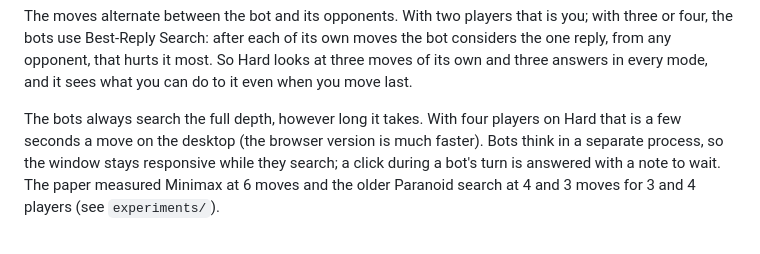
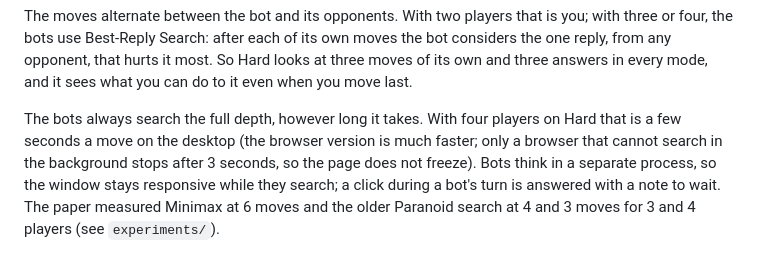
Before and after one commit to GLOMQuyet/Tactical-Formation-The-Board-Game, a Markdown page: README.md, the part around the change. Drawn GitHub-style.

```diff
--- a/README.md
+++ b/README.md
@@ -166,7 +166,8 @@ mode, and it sees what you can do to it even when you move last.
 
 The bots always search the full depth, however long it takes. With four
 players on Hard that is a few seconds a move on the desktop (the browser
-version is much faster). Bots think in a separate process, so the window stays
+version is much faster; only a browser that cannot search in the background
+stops after 3 seconds, so the page does not freeze). Bots think in a separate process, so the window stays
 responsive while they search; a click during a bot's turn is answered with a
 note to wait. The paper measured Minimax at 6 moves and the older Paranoid
 search at 4 and 3 moves for 3 and 4 players (see `experiments/`).
```
Also changed, not shown: study.md (+4 -2 lines).
